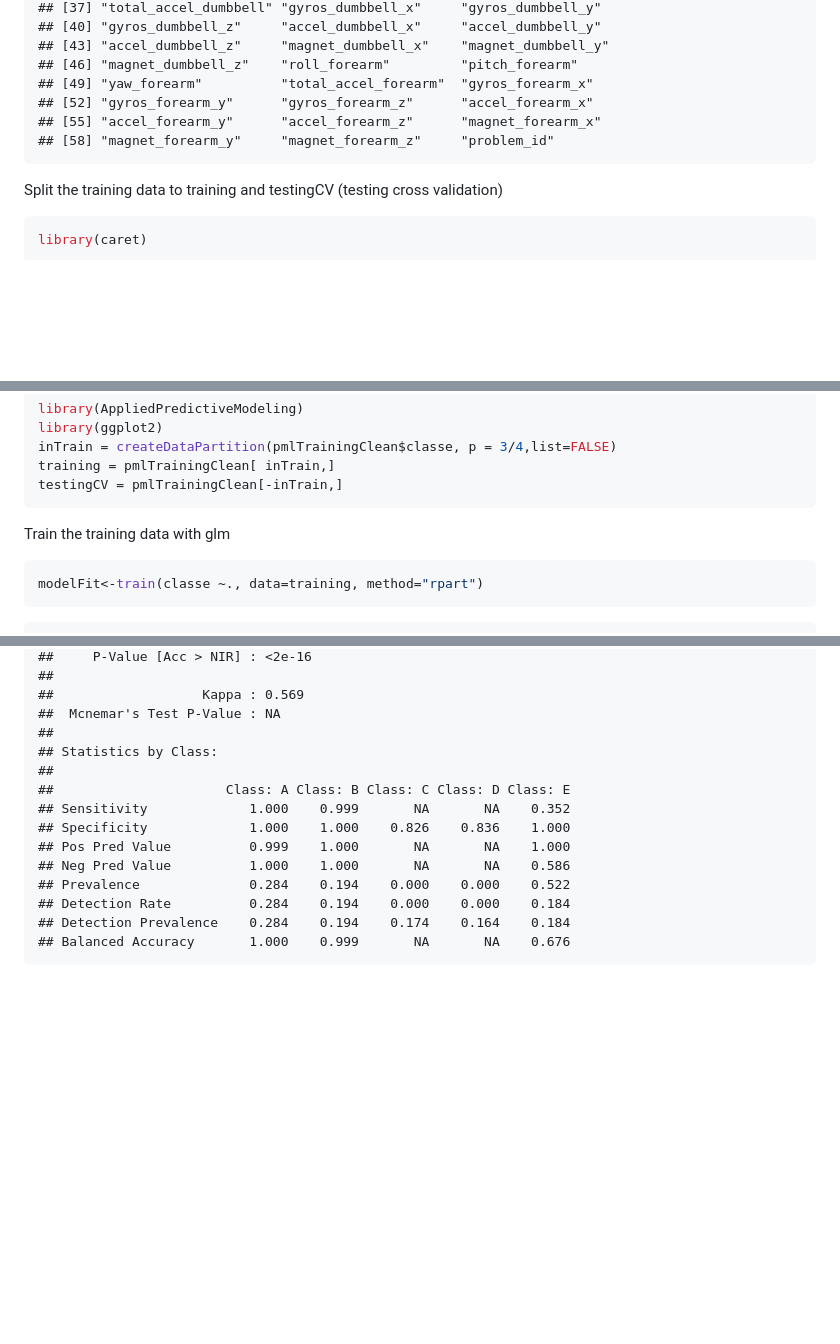
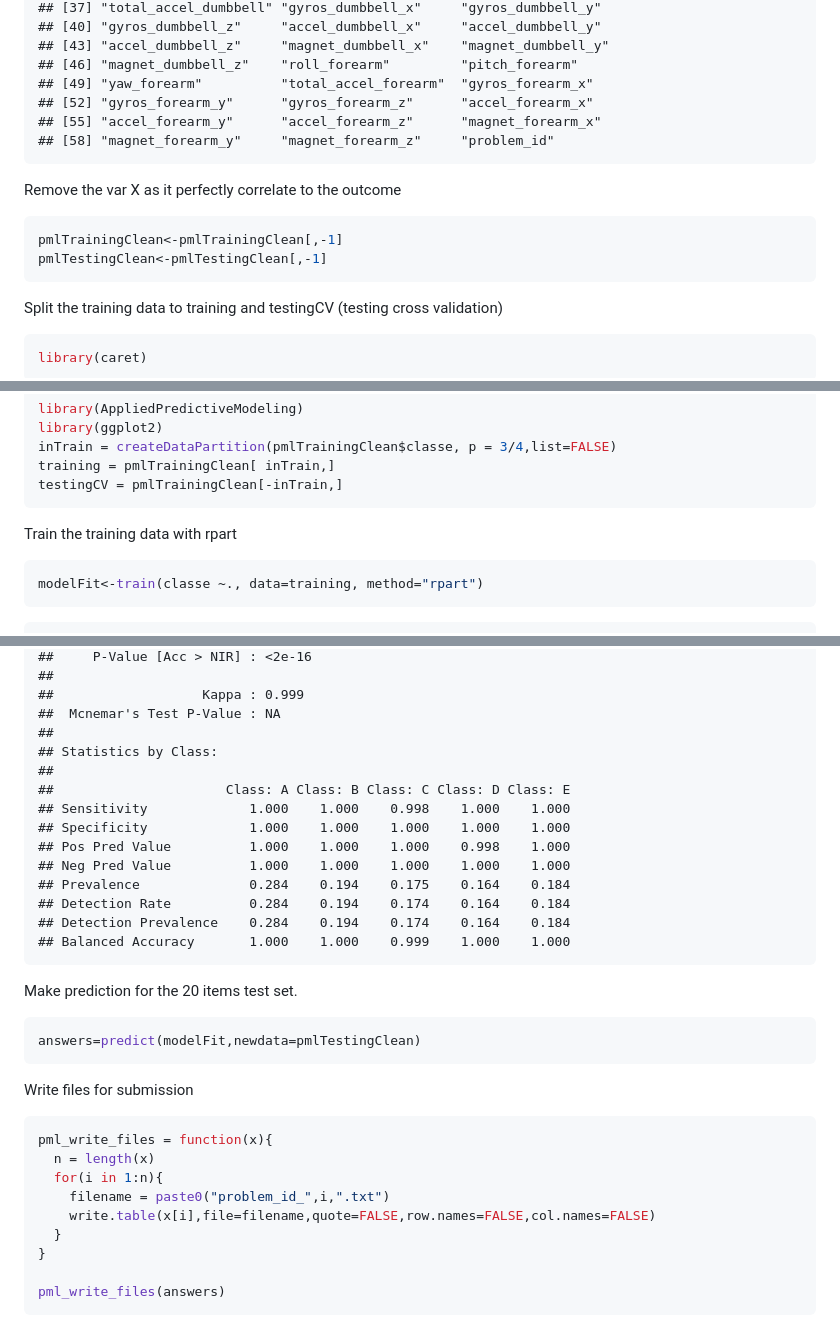
Before and after one commit to rinatrosenbergkima/practicalMachineLearning, a Markdown page: ProacticalMachineLearningProjectRmd.md, 3 parts joined by grey strips. Drawn GitHub-style; blank space fills up the shorter version.

````diff
--- a/ProacticalMachineLearningProjectRmd.md
+++ b/ProacticalMachineLearningProjectRmd.md
@@ -88,6 +88,14 @@ names(pmlTestingClean)
 ## [58] "magnet_forearm_y"     "magnet_forearm_z"     "problem_id"
 ```
 
+Remove the var X as it perfectly correlate to the outcome
+
+```r
+pmlTrainingClean<-pmlTrainingClean[,-1]
+pmlTestingClean<-pmlTestingClean[,-1]
+```
+
+
 Split the training data to training and testingCV (testing cross validation)
 
 ```r
@@ -107,7 +115,7 @@ training = pmlTrainingClean[ inTrain,]
 testingCV = pmlTrainingClean[-inTrain,]
 ```
 
-Train the training data with glm
+Train the training data with rpart
 
 ```r
 modelFit<-train(classe ~., data=training, method="rpart")
@@ -163,17 +222,36 @@ confusionMatrix(testingCV[,60],predict(modelFit, newdata=testingCV))
 ##     P-Value [Acc > NIR] : <2e-16
 ##
-##                   Kappa : 0.569
+##                   Kappa : 0.999
 ##  Mcnemar's Test P-Value : NA
 ##
 ## Statistics by Class:
 ##
 ##                      Class: A Class: B Class: C Class: D Class: E
-## Sensitivity             1.000    0.999       NA       NA    0.352
-## Specificity             1.000    1.000    0.826    0.836    1.000
-## Pos Pred Value          0.999    1.000       NA       NA    1.000
-## Neg Pred Value          1.000    1.000       NA       NA    0.586
-## Prevalence              0.284    0.194    0.000    0.000    0.522
-## Detection Rate          0.284    0.194    0.000    0.000    0.184
+## Sensitivity             1.000    1.000    0.998    1.000    1.000
+## Specificity             1.000    1.000    1.000    1.000    1.000
+## Pos Pred Value          1.000    1.000    1.000    0.998    1.000
+## Neg Pred Value          1.000    1.000    1.000    1.000    1.000
+## Prevalence              0.284    0.194    0.175    0.164    0.184
+## Detection Rate          0.284    0.194    0.174    0.164    0.184
 ## Detection Prevalence    0.284    0.194    0.174    0.164    0.184
-## Balanced Accuracy       1.000    0.999       NA       NA    0.676
+## Balanced Accuracy       1.000    1.000    0.999    1.000    1.000
 ```
+
+Make prediction for the 20 items test set.
+
+```r
+answers=predict(modelFit,newdata=pmlTestingClean)
+```
+Write files for submission
+
+```r
+pml_write_files = function(x){
+  n = length(x)
+  for(i in 1:n){
+    filename = paste0("problem_id_",i,".txt")
+    write.table(x[i],file=filename,quote=FALSE,row.names=FALSE,col.names=FALSE)
+  }
+}
+
+pml_write_files(answers)
+```
````
Also changed, not shown: other parts of ProacticalMachineLearningProjectRmd.md (+60 -9 lines), figure/unnamed-chunk-7.png (added), figure/unnamed-chunk-8.png (added), 3 other files.
